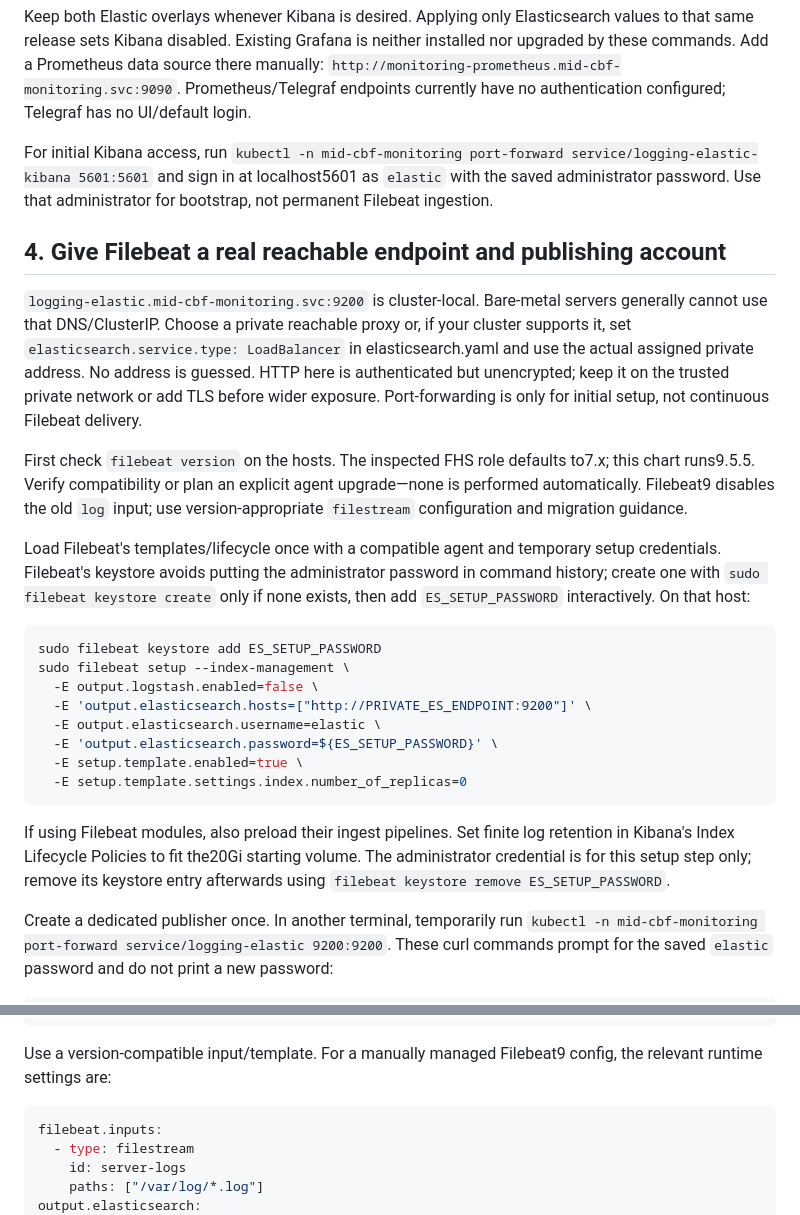
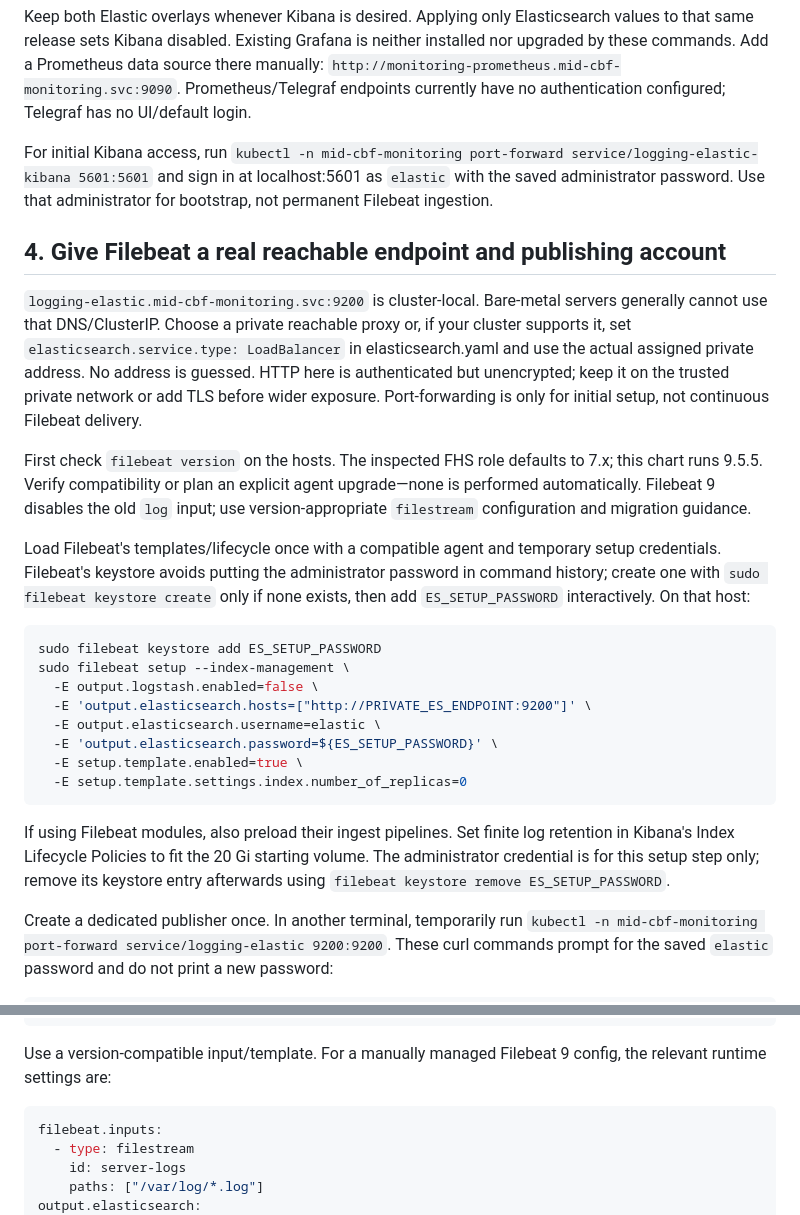
Before and after one commit to DragonLord-64/Prototype_Infra_and_Tools, a Markdown page: monitoring/README.md, 2 parts joined by grey strips. GitHub-like rendering.

````diff
--- a/monitoring/README.md
+++ b/monitoring/README.md
@@ -54,13 +61,13 @@ helm upgrade --install logging monitoring/charts/elasticsearch-kibana \
 
 Keep both Elastic overlays whenever Kibana is desired. Applying only Elasticsearch values to that same release sets Kibana disabled. Existing Grafana is neither installed nor upgraded by these commands. Add a Prometheus data source there manually: `http://monitoring-prometheus.mid-cbf-monitoring.svc:9090`. Prometheus/Telegraf endpoints currently have no authentication configured; Telegraf has no UI/default login.
 
-For initial Kibana access, run `kubectl -n mid-cbf-monitoring port-forward service/logging-elastic-kibana 5601:5601` and sign in at localhost5601 as `elastic` with the saved administrator password. Use that administrator for bootstrap, not permanent Filebeat ingestion.
+For initial Kibana access, run `kubectl -n mid-cbf-monitoring port-forward service/logging-elastic-kibana 5601:5601` and sign in at localhost:5601 as `elastic` with the saved administrator password. Use that administrator for bootstrap, not permanent Filebeat ingestion.
 
 ## 4. Give Filebeat a real reachable endpoint and publishing account
 
 `logging-elastic.mid-cbf-monitoring.svc:9200` is cluster-local. Bare-metal servers generally cannot use that DNS/ClusterIP. Choose a private reachable proxy or, if your cluster supports it, set `elasticsearch.service.type: LoadBalancer` in elasticsearch.yaml and use the actual assigned private address. No address is guessed. HTTP here is authenticated but unencrypted; keep it on the trusted private network or add TLS before wider exposure. Port-forwarding is only for initial setup, not continuous Filebeat delivery.
 
-First check `filebeat version` on the hosts. The inspected FHS role defaults to7.x; this chart runs9.5.5. Verify compatibility or plan an explicit agent upgrade—none is performed automatically. Filebeat9 disables the old `log` input; use version-appropriate `filestream` configuration and migration guidance.
+First check `filebeat version` on the hosts. The inspected FHS role defaults to 7.x; this chart runs 9.5.5. Verify compatibility or plan an explicit agent upgrade—none is performed automatically. Filebeat 9 disables the old `log` input; use version-appropriate `filestream` configuration and migration guidance.
 
 Load Filebeat's templates/lifecycle once with a compatible agent and temporary setup credentials. Filebeat's keystore avoids putting the administrator password in command history; create one with `sudo filebeat keystore create` only if none exists, then add `ES_SETUP_PASSWORD` interactively. On that host:
 
@@ -75,7 +82,7 @@ sudo filebeat setup --index-management \
   -E setup.template.settings.index.number_of_replicas=0
 ```
 
-If using Filebeat modules, also preload their ingest pipelines. Set finite log retention in Kibana's Index Lifecycle Policies to fit the20Gi starting volume. The administrator credential is for this setup step only; remove its keystore entry afterwards using `filebeat keystore remove ES_SETUP_PASSWORD`.
+If using Filebeat modules, also preload their ingest pipelines. Set finite log retention in Kibana's Index Lifecycle Policies to fit the 20 Gi starting volume. The administrator credential is for this setup step only; remove its keystore entry afterwards using `filebeat keystore remove ES_SETUP_PASSWORD`.
 
 Create a dedicated publisher once. In another terminal, temporarily run `kubectl -n mid-cbf-monitoring port-forward service/logging-elastic 9200:9200`. These curl commands prompt for the saved `elastic` password and do not print a new password:
 
@@ -109,7 +116,7 @@ filebeat_output_elasticsearch_auth:
 filebeat_output_logstash_enabled: false
 ```
 
-Use a version-compatible input/template. For a manually managed Filebeat9 config, the relevant runtime settings are:
+Use a version-compatible input/template. For a manually managed Filebeat 9 config, the relevant runtime settings are:
 
 ```yaml
 filebeat.inputs:
````
Also changed, not shown: other parts of monitoring/README.md (+18 -9 lines).
